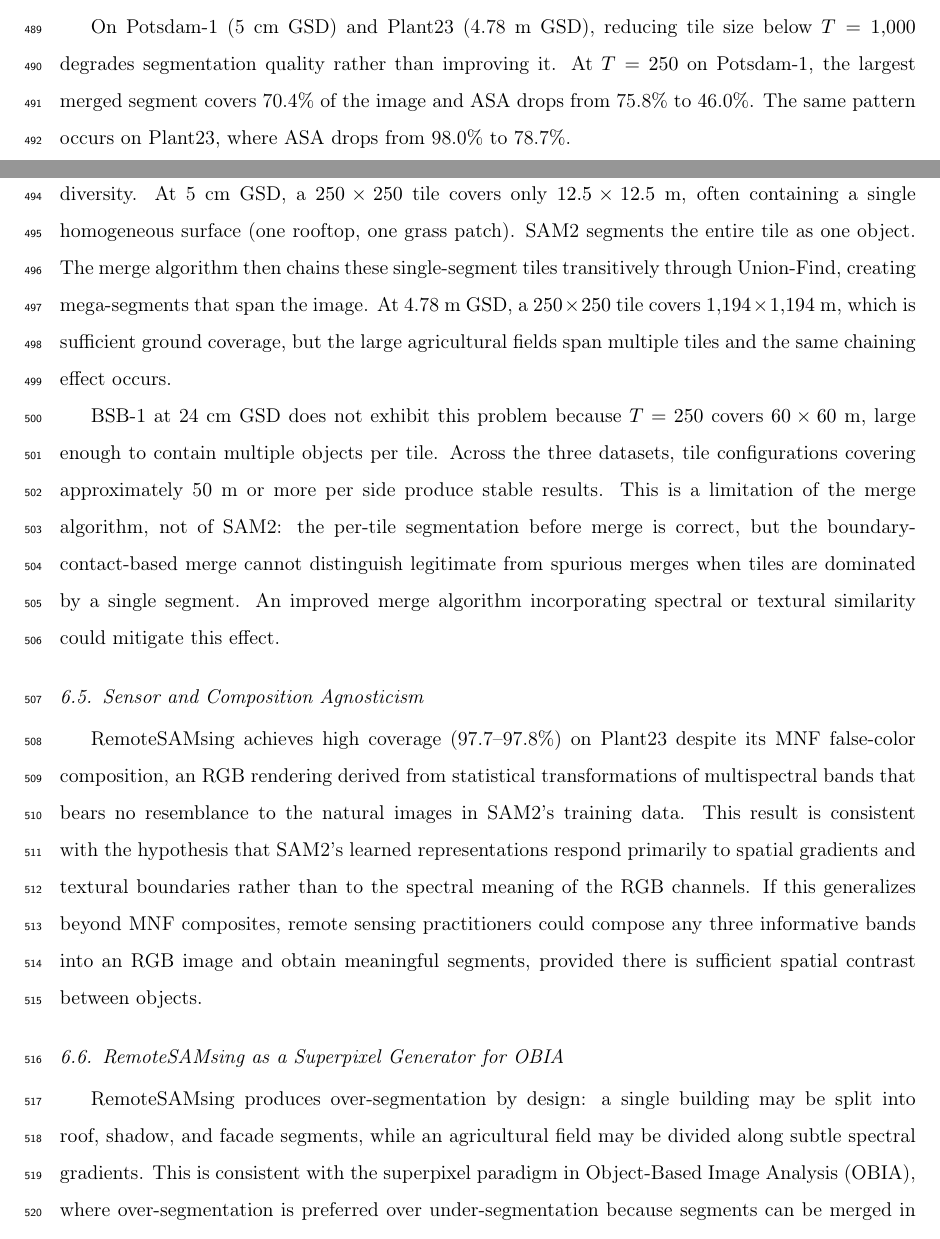
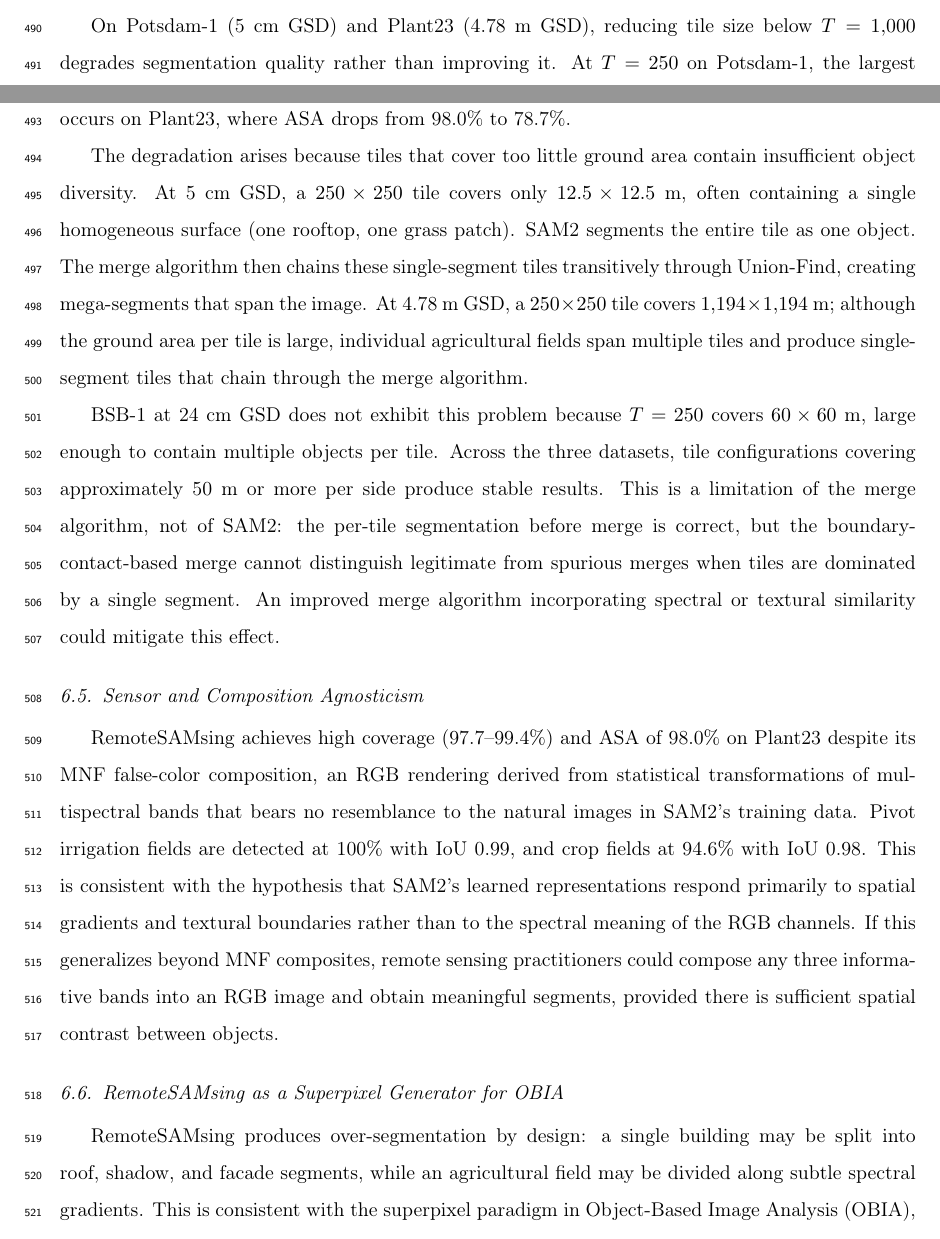
Before and after one commit to osmarluiz/sam-mosaic, a LaTeX paper (main.tex): two parts of pages 25 and 26 of 31 before the commit and two parts of pages 25 and 26 of 32 after it, joined at a grey line, cut so that both start at the same text. Compiled offline with pdfLaTeX.

Commit message:
Final review: fix flow issues found in full read-through
- Fix §4.1 Potsdam ref: point to §5.4 quality not §5.3 boundary
- Fix §4.3: add Plant23 to quality assessment scope
- Add missing §5.4 subsection header (Segmentation Quality Assessment)
- Fix §6.4: clarify Plant23 degradation (fields span tiles, not small tiles)
- Update §6.5: add Plant23 quality metrics (ASA 98%, pivots 100%, crops 95%)
- All 5 review criteria passed: numbers, completude, results/discussion
  separation, writing guidelines, logical flow

Co-Authored-By: Claude Opus 4.6 (1M context) <noreply@anthropic.com>

```diff
--- a/main.tex
+++ b/main.tex
@@ -573,14 +576,14 @@ This finding motivates a potential hierarchical multi-scale approach: an initial
 
 On Potsdam-1 (5~cm GSD) and Plant23 (4.78~m GSD), reducing tile size below $T = 1{,}000$ degrades segmentation quality rather than improving it. At $T = 250$ on Potsdam-1, the largest merged segment covers 70.4\% of the image and ASA drops from 75.8\% to 46.0\%. The same pattern occurs on Plant23, where ASA drops from 98.0\% to 78.7\%.
 
-The degradation arises because tiles that cover too little ground area contain insufficient object diversity. At 5~cm GSD, a $250 \times 250$ tile covers only $12.5 \times 12.5$~m, often containing a single homogeneous surface (one rooftop, one grass patch). SAM2 segments the entire tile as one object. The merge algorithm then chains these single-segment tiles transitively through Union-Find, creating mega-segments that span the image. At 4.78~m GSD, a $250 \times 250$ tile covers $1{,}194 \times 1{,}194$~m, which is sufficient ground coverage, but the large agricultural fields span multiple tiles and the same chaining effect occurs.
+The degradation arises because tiles that cover too little ground area contain insufficient object diversity. At 5~cm GSD, a $250 \times 250$ tile covers only $12.5 \times 12.5$~m, often containing a single homogeneous surface (one rooftop, one grass patch). SAM2 segments the entire tile as one object. The merge algorithm then chains these single-segment tiles transitively through Union-Find, creating mega-segments that span the image. At 4.78~m GSD, a $250 \times 250$ tile covers $1{,}194 \times 1{,}194$~m; although the ground area per tile is large, individual agricultural fields span multiple tiles and produce single-segment tiles that chain through the merge algorithm.
 
 BSB-1 at 24~cm GSD does not exhibit this problem because $T = 250$ covers $60 \times 60$~m, large enough to contain multiple objects per tile. Across the three datasets, tile configurations covering approximately 50~m or more per side produce stable results. This is a limitation of the merge algorithm, not of SAM2: the per-tile segmentation before merge is correct, but the boundary-contact-based merge cannot distinguish legitimate from spurious merges when tiles are dominated by a single segment. An improved merge algorithm incorporating spectral or textural similarity could mitigate this effect.
 
 \subsection{Sensor and Composition Agnosticism}
 \label{sec:disc_sensor}
 
-RemoteSAMsing achieves high coverage (97.7--97.8\%) on Plant23 despite its MNF false-color composition, an RGB rendering derived from statistical transformations of multispectral bands that bears no resemblance to the natural images in SAM2's training data. This result is consistent with the hypothesis that SAM2's learned representations respond primarily to spatial gradients and textural boundaries rather than to the spectral meaning of the RGB channels. If this generalizes beyond MNF composites, remote sensing practitioners could compose any three informative bands into an RGB image and obtain meaningful segments, provided there is sufficient spatial contrast between objects.
+RemoteSAMsing achieves high coverage (97.7--99.4\%) and ASA of 98.0\% on Plant23 despite its MNF false-color composition, an RGB rendering derived from statistical transformations of multispectral bands that bears no resemblance to the natural images in SAM2's training data. Pivot irrigation fields are detected at 100\% with IoU 0.99, and crop fields at 94.6\% with IoU 0.98. This is consistent with the hypothesis that SAM2's learned representations respond primarily to spatial gradients and textural boundaries rather than to the spectral meaning of the RGB channels. If this generalizes beyond MNF composites, remote sensing practitioners could compose any three informative bands into an RGB image and obtain meaningful segments, provided there is sufficient spatial contrast between objects.
 
 \subsection{RemoteSAMsing as a Superpixel Generator for OBIA}
 \label{sec:disc_obia}
```
Also changed, not shown: main.tex (7 more changed lines).
